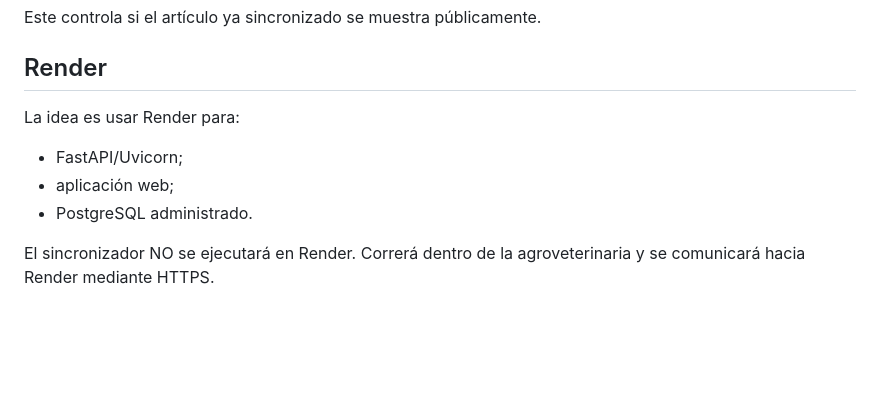
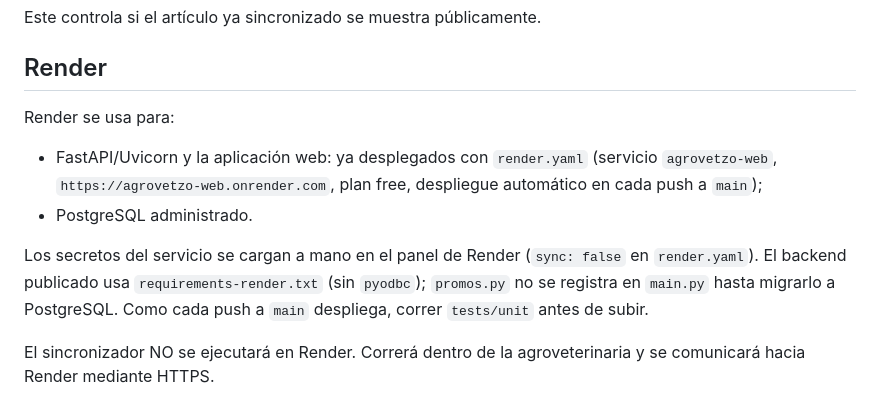
Before and after one commit to IngArturoOjeda/sistema-piroy-web, a Markdown page: AGENTS.md, the part around the change. Drawn GitHub-style; blank space fills up the shorter version.

```diff
--- a/AGENTS.md
+++ b/AGENTS.md
@@ -151,10 +151,16 @@ Este controla si el artículo ya sincronizado se muestra públicamente.
 
 ## Render
 
-La idea es usar Render para:
-- FastAPI/Uvicorn;
-- aplicación web;
+Render se usa para:
+- FastAPI/Uvicorn y la aplicación web: ya desplegados con `render.yaml`
+  (servicio `agrovetzo-web`, `https://agrovetzo-web.onrender.com`, plan free,
+  despliegue automático en cada push a `main`);
 - PostgreSQL administrado.
+
+Los secretos del servicio se cargan a mano en el panel de Render (`sync: false`
+en `render.yaml`). El backend publicado usa `requirements-render.txt` (sin
+`pyodbc`); `promos.py` no se registra en `main.py` hasta migrarlo a PostgreSQL.
+Como cada push a `main` despliega, correr `tests/unit` antes de subir.
 
 El sincronizador NO se ejecutará en Render. Correrá dentro de la agroveterinaria y se comunicará hacia Render mediante HTTPS.
 
```
Also changed, not shown: ARCHITECTURE.md (+1 -1 lines), ROADMAP.md (+23 -10 lines).
